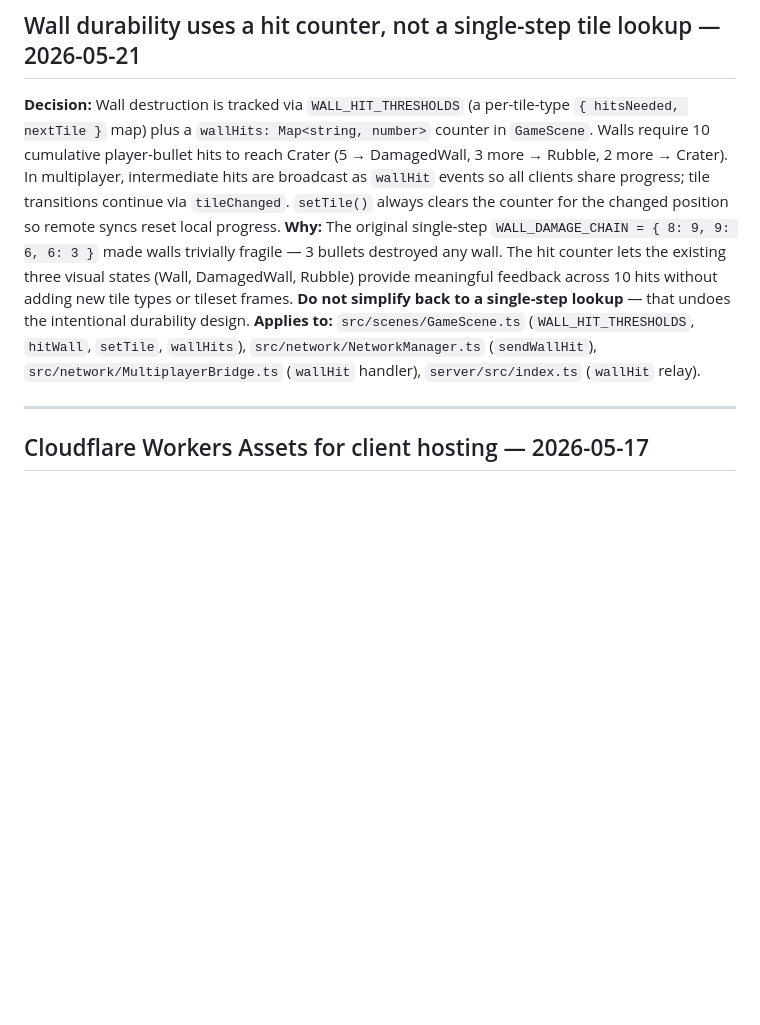
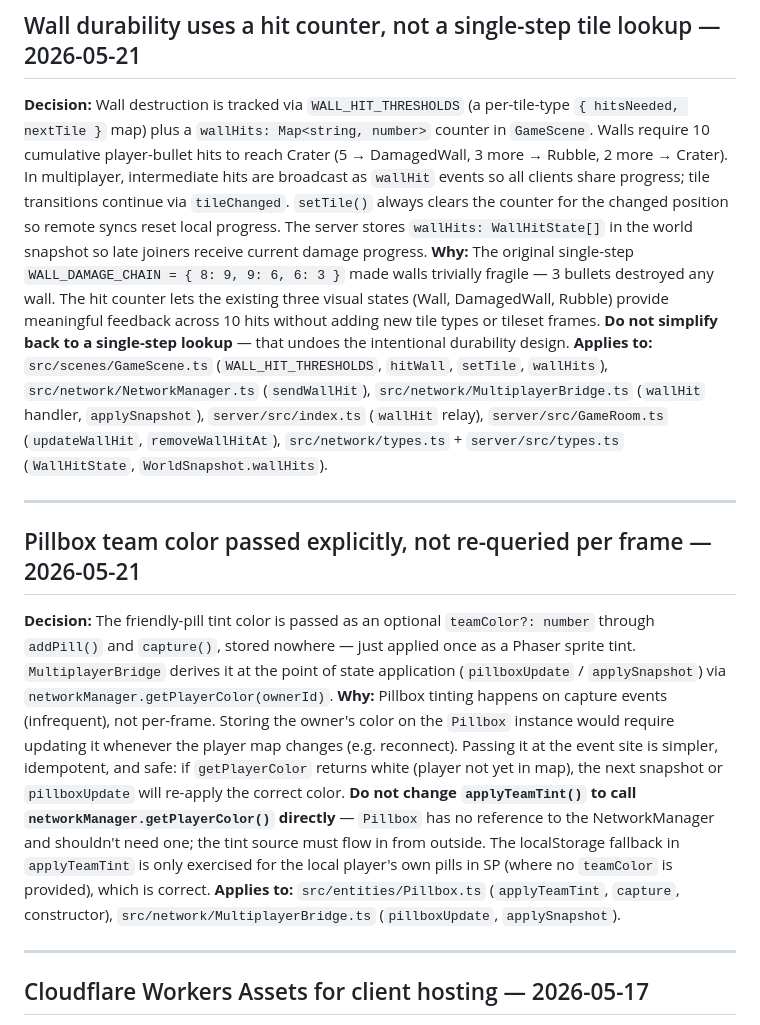
Before and after one commit to Ankleshanker/bolo, a Markdown page: library/decisions.md, the part around the change. Drawn GitHub-style; blank space fills up the shorter version.

```diff
--- a/library/decisions.md
+++ b/library/decisions.md
@@ -182,10 +182,19 @@
 
 ## Wall durability uses a hit counter, not a single-step tile lookup — 2026-05-21
 
-**Decision:** Wall destruction is tracked via `WALL_HIT_THRESHOLDS` (a per-tile-type `{ hitsNeeded, nextTile }` map) plus a `wallHits: Map<string, number>` counter in `GameScene`. Walls require 10 cumulative player-bullet hits to reach Crater (5 → DamagedWall, 3 more → Rubble, 2 more → Crater). In multiplayer, intermediate hits are broadcast as `wallHit` events so all clients share progress; tile transitions continue via `tileChanged`. `setTile()` always clears the counter for the changed position so remote syncs reset local progress.
+**Decision:** Wall destruction is tracked via `WALL_HIT_THRESHOLDS` (a per-tile-type `{ hitsNeeded, nextTile }` map) plus a `wallHits: Map<string, number>` counter in `GameScene`. Walls require 10 cumulative player-bullet hits to reach Crater (5 → DamagedWall, 3 more → Rubble, 2 more → Crater). In multiplayer, intermediate hits are broadcast as `wallHit` events so all clients share progress; tile transitions continue via `tileChanged`. `setTile()` always clears the counter for the changed position so remote syncs reset local progress. The server stores `wallHits: WallHitState[]` in the world snapshot so late joiners receive current damage progress.
 **Why:** The original single-step `WALL_DAMAGE_CHAIN = { 8: 9, 9: 6, 6: 3 }` made walls trivially fragile — 3 bullets destroyed any wall. The hit counter lets the existing three visual states (Wall, DamagedWall, Rubble) provide meaningful feedback across 10 hits without adding new tile types or tileset frames.
 **Do not simplify back to a single-step lookup** — that undoes the intentional durability design.
-**Applies to:** `src/scenes/GameScene.ts` (`WALL_HIT_THRESHOLDS`, `hitWall`, `setTile`, `wallHits`), `src/network/NetworkManager.ts` (`sendWallHit`), `src/network/MultiplayerBridge.ts` (`wallHit` handler), `server/src/index.ts` (`wallHit` relay).
+**Applies to:** `src/scenes/GameScene.ts` (`WALL_HIT_THRESHOLDS`, `hitWall`, `setTile`, `wallHits`), `src/network/NetworkManager.ts` (`sendWallHit`), `src/network/MultiplayerBridge.ts` (`wallHit` handler, `applySnapshot`), `server/src/index.ts` (`wallHit` relay), `server/src/GameRoom.ts` (`updateWallHit`, `removeWallHitAt`), `src/network/types.ts` + `server/src/types.ts` (`WallHitState`, `WorldSnapshot.wallHits`).
+
+---
+
+## Pillbox team color passed explicitly, not re-queried per frame — 2026-05-21
+
+**Decision:** The friendly-pill tint color is passed as an optional `teamColor?: number` through `addPill()` and `capture()`, stored nowhere — just applied once as a Phaser sprite tint. `MultiplayerBridge` derives it at the point of state application (`pillboxUpdate` / `applySnapshot`) via `networkManager.getPlayerColor(ownerId)`.
+**Why:** Pillbox tinting happens on capture events (infrequent), not per-frame. Storing the owner's color on the `Pillbox` instance would require updating it whenever the player map changes (e.g. reconnect). Passing it at the event site is simpler, idempotent, and safe: if `getPlayerColor` returns white (player not yet in map), the next snapshot or `pillboxUpdate` will re-apply the correct color.
+**Do not change `applyTeamTint()` to call `networkManager.getPlayerColor()` directly** — `Pillbox` has no reference to the NetworkManager and shouldn't need one; the tint source must flow in from outside. The localStorage fallback in `applyTeamTint` is only exercised for the local player's own pills in SP (where no `teamColor` is provided), which is correct.
+**Applies to:** `src/entities/Pillbox.ts` (`applyTeamTint`, `capture`, constructor), `src/network/MultiplayerBridge.ts` (`pillboxUpdate`, `applySnapshot`).
 
 ---
 
```
Also changed, not shown: library/builder.md (+20 -1 lines), library/entities.md (+8 -3 lines).
